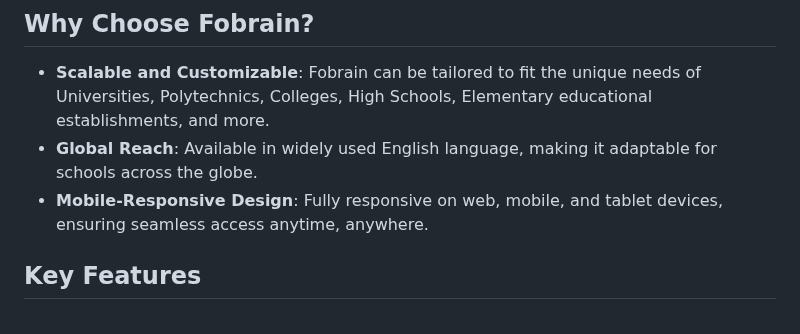
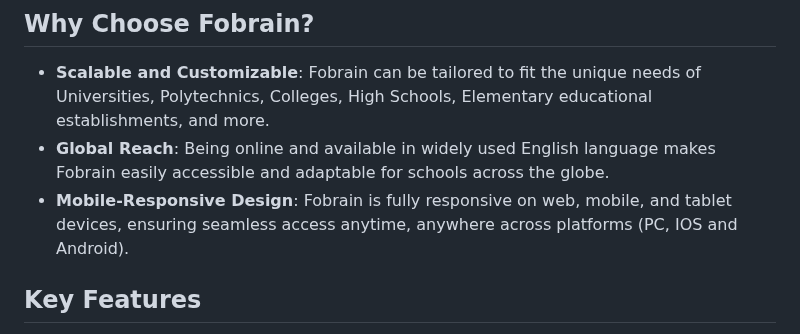
Before and after one commit to obinnadyke/fobrain, a Markdown page: README.md, the part around the change. Rendered like a GitHub page.

```diff
--- a/README.md
+++ b/README.md
@@ -7,8 +7,8 @@ Fobrain is a flexible and powerful open-source school management application des
 ## Why Choose Fobrain?
 
 - **Scalable and Customizable**: Fobrain can be tailored to fit the unique needs of Universities, Polytechnics, Colleges, High Schools, Elementary educational establishments, and more.
-- **Global Reach**: Available in widely used English language, making it adaptable for schools across the globe.
-- **Mobile-Responsive Design**: Fully responsive on web, mobile, and tablet devices, ensuring seamless access anytime, anywhere.
+- **Global Reach**: Being online and available in widely used English language makes Fobrain easily accessible and adaptable for schools across the globe.
+- **Mobile-Responsive Design**: Fobrain is fully responsive on web, mobile, and tablet devices, ensuring seamless access anytime, anywhere across platforms (PC, IOS and Android).
 
 ## Key Features
 
```
